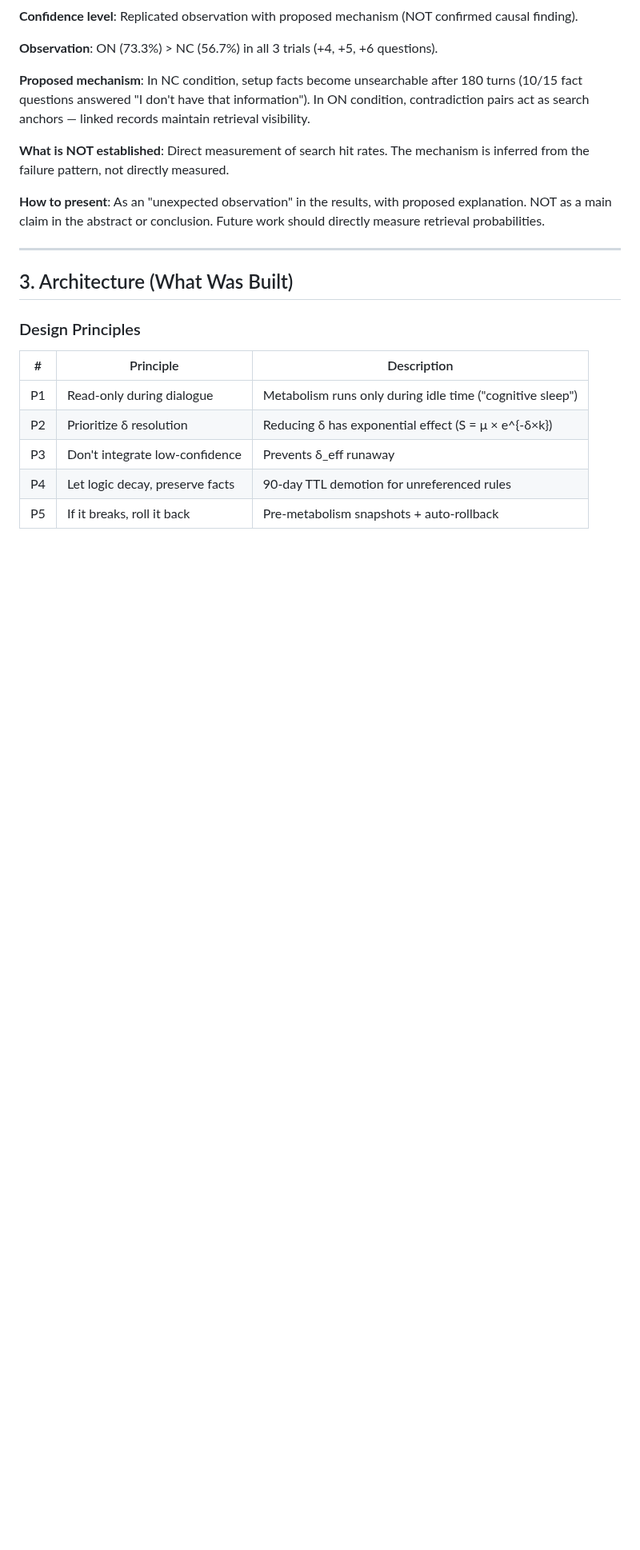
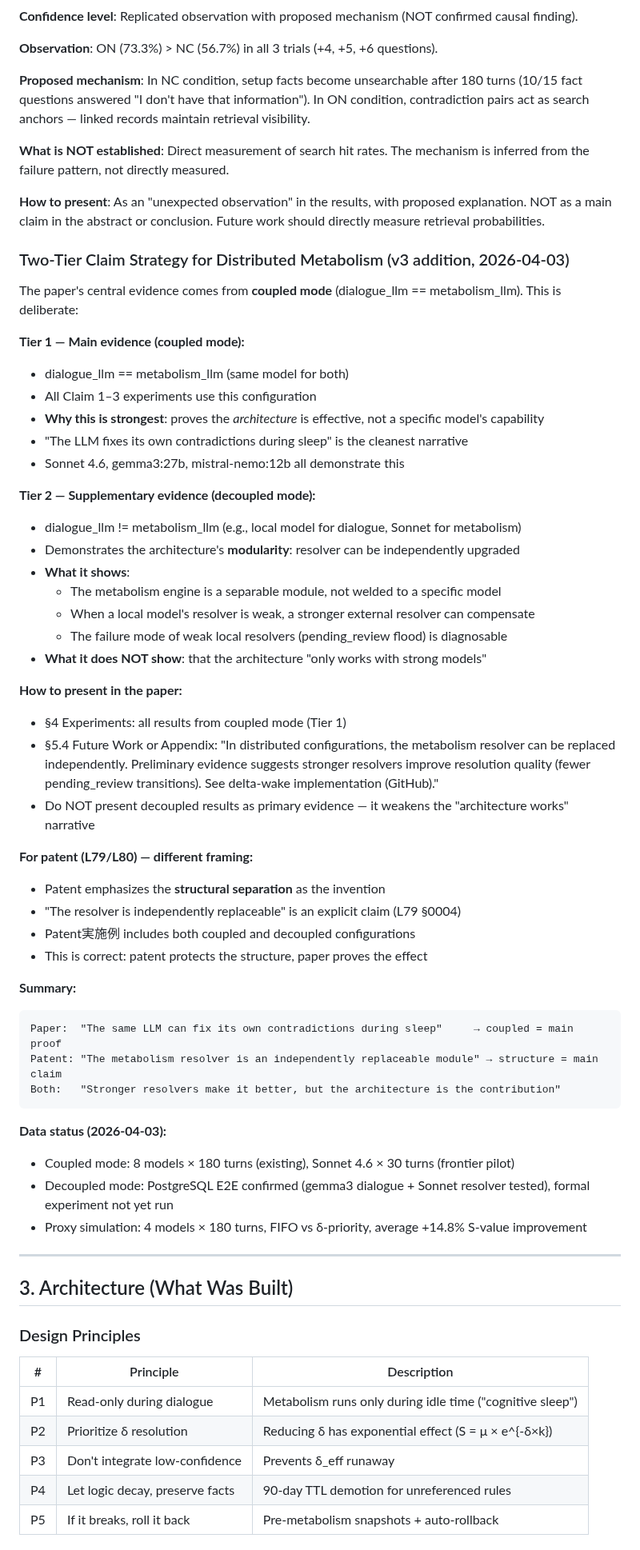
Before and after one commit to karesansui-u/delta-survival-papers, a Markdown page: paper3/PAPER_DESIGN.md, the part around one of its changes. Shown at 80% size. Drawn GitHub-style; blank space fills up the shorter version.

Commit message:
Add Two-Tier Claim Strategy for Distributed Metabolism
- Introduced a new section detailing the Two-Tier Claim Strategy, distinguishing between main evidence from coupled mode and supplementary evidence from decoupled mode.
- Clarified how to present findings in the paper, emphasizing the importance of coupled mode as primary evidence and the modularity of the architecture in decoupled mode.
- Updated the structure of the paper to include a new subsection on distributed metabolism, outlining the implications for future work and patent framing.

````diff
--- a/paper3/PAPER_DESIGN.md
+++ b/paper3/PAPER_DESIGN.md
@@ -128,6 +128,49 @@ SD is computed over the 3 trial proportions (e.g., ON trials: 73.3%, 66.7%, 80.0
 **What is NOT established**: Direct measurement of search hit rates. The mechanism is inferred from the failure pattern, not directly measured.
 
 **How to present**: As an "unexpected observation" in the results, with proposed explanation. NOT as a main claim in the abstract or conclusion. Future work should directly measure retrieval probabilities.
+
+### Two-Tier Claim Strategy for Distributed Metabolism (v3 addition, 2026-04-03)
+
+The paper's central evidence comes from **coupled mode** (dialogue_llm == metabolism_llm). This is deliberate:
+
+**Tier 1 — Main evidence (coupled mode):**
+- dialogue_llm == metabolism_llm (same model for both)
+- All Claim 1–3 experiments use this configuration
+- **Why this is strongest**: proves the *architecture* is effective, not a specific model's capability
+- "The LLM fixes its own contradictions during sleep" is the cleanest narrative
+- Sonnet 4.6, gemma3:27b, mistral-nemo:12b all demonstrate this
+
+**Tier 2 — Supplementary evidence (decoupled mode):**
+- dialogue_llm != metabolism_llm (e.g., local model for dialogue, Sonnet for metabolism)
+- Demonstrates the architecture's **modularity**: resolver can be independently upgraded
+- **What it shows**:
+  - The metabolism engine is a separable module, not welded to a specific model
+  - When a local model's resolver is weak, a stronger external resolver can compensate
+  - The failure mode of weak local resolvers (pending_review flood) is diagnosable
+- **What it does NOT show**: that the architecture "only works with strong models"
+
+**How to present in the paper:**
+- §4 Experiments: all results from coupled mode (Tier 1)
+- §5.4 Future Work or Appendix: "In distributed configurations, the metabolism resolver can be replaced independently. Preliminary evidence suggests stronger resolvers improve resolution quality (fewer pending_review transitions). See delta-wake implementation (GitHub)."
+- Do NOT present decoupled results as primary evidence — it weakens the "architecture works" narrative
+
+**For patent (L79/L80) — different framing:**
+- Patent emphasizes the **structural separation** as the invention
+- "The resolver is independently replaceable" is an explicit claim (L79 §0004)
+- Patent実施例 includes both coupled and decoupled configurations
+- This is correct: patent protects the structure, paper proves the effect
+
+**Summary:**
+```
+Paper:  "The same LLM can fix its own contradictions during sleep"     → coupled = main proof
+Patent: "The metabolism resolver is an independently replaceable module" → structure = main claim
+Both:   "Stronger resolvers make it better, but the architecture is the contribution"
+```
+
+**Data status (2026-04-03):**
+- Coupled mode: 8 models × 180 turns (existing), Sonnet 4.6 × 30 turns (frontier pilot)
+- Decoupled mode: PostgreSQL E2E confirmed (gemma3 dialogue + Sonnet resolver tested), formal experiment not yet run
+- Proxy simulation: 4 models × 180 turns, FIFO vs δ-priority, average +14.8% S-value improvement
 
 ---
 
````
Also changed, not shown: other parts of paper3/PAPER_DESIGN.md (+6 -2 lines).
